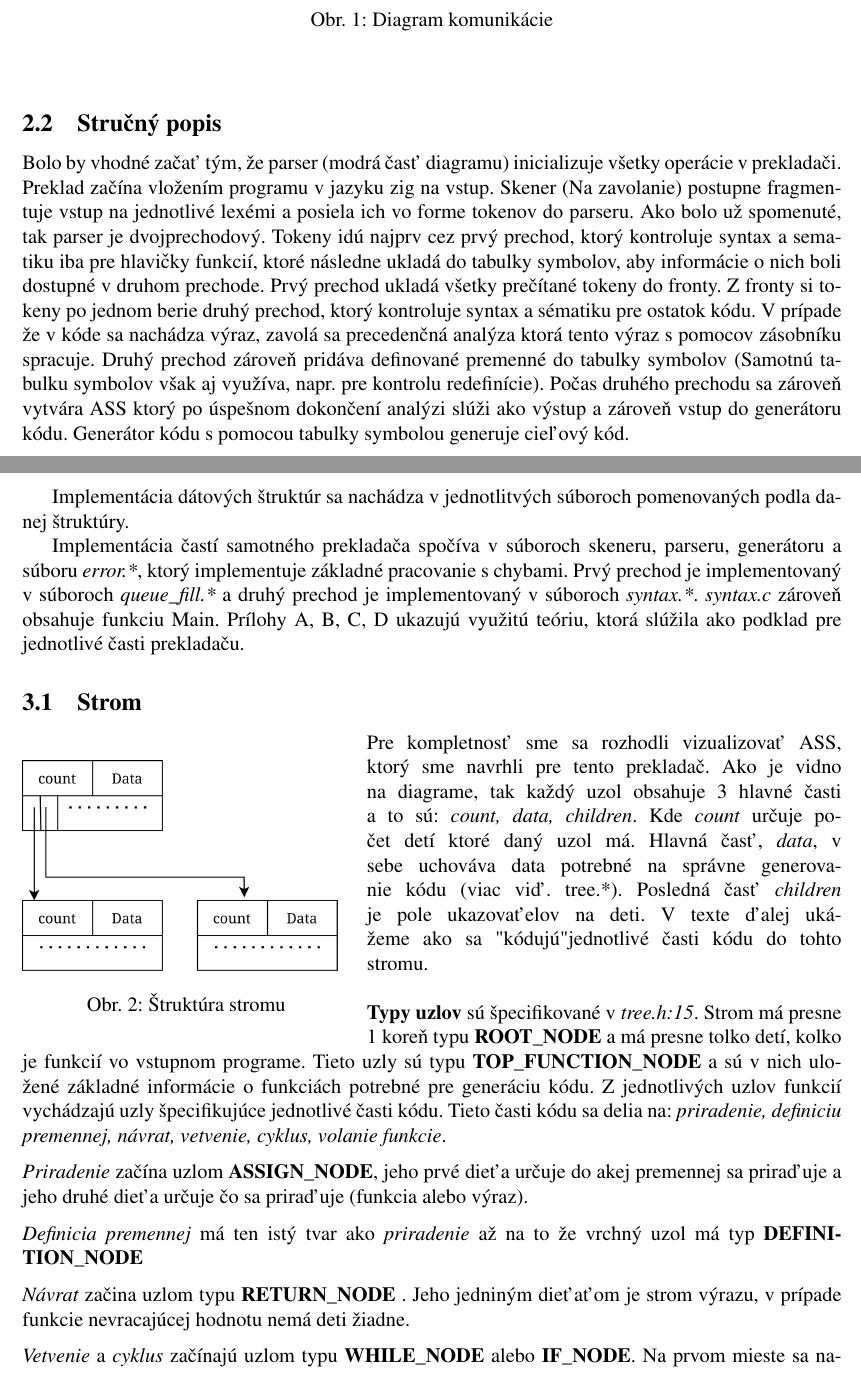
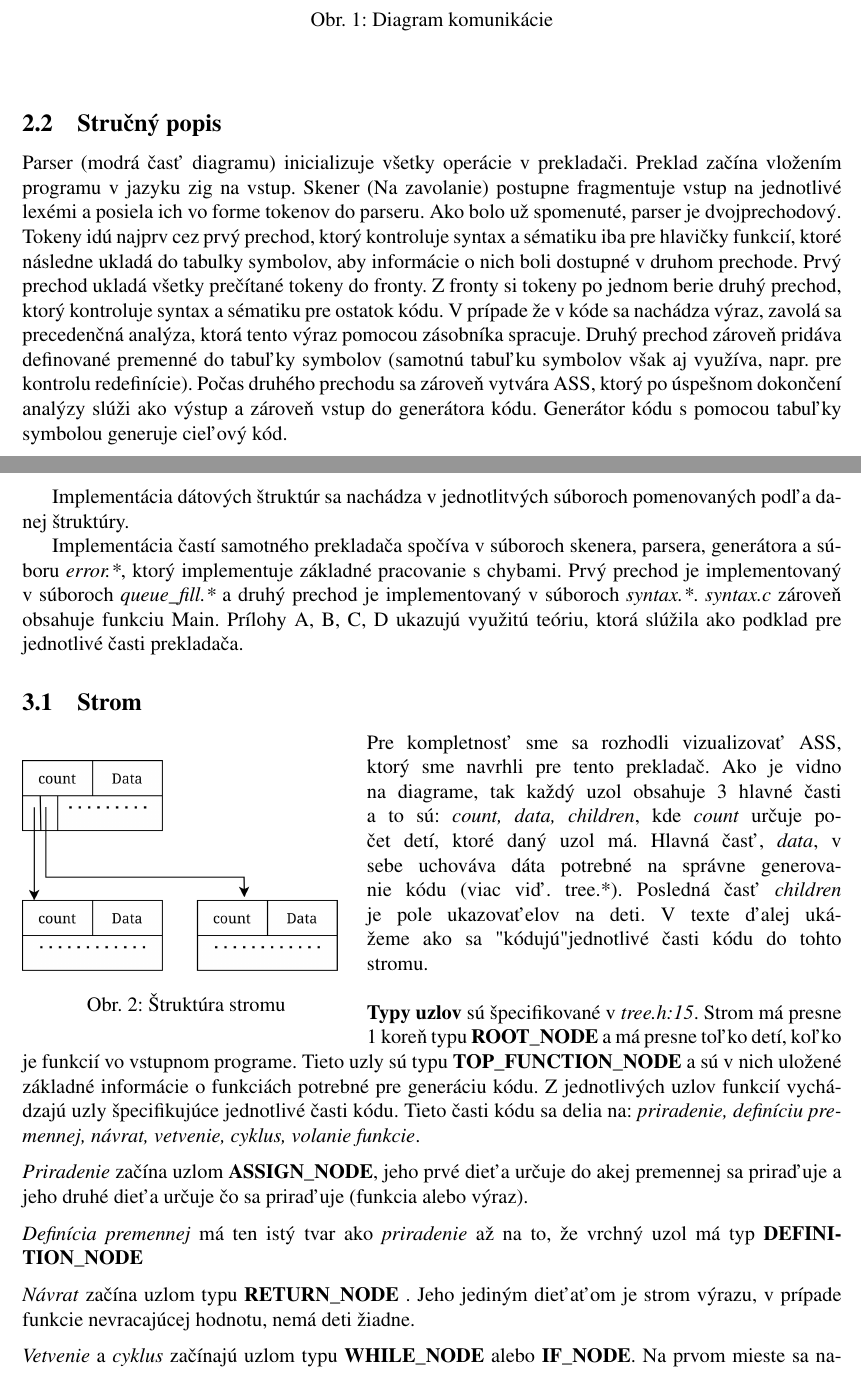
Before and after one commit to samo538/IFJ24, a LaTeX document (garbage/theory/dokumentace.tex): two parts of pages 3 and 4 of 13, joined at a grey line, cut so that both start at the same text. Compiled offline with pdfLaTeX.

Commit message:
docs done

```diff
--- a/garbage/theory/dokumentace.tex
+++ b/garbage/theory/dokumentace.tex
@@ -71,9 +71,9 @@
 		\end{center}
 	\end{figure}
 	\subsection{Stručný popis}
-	Bolo by vhodné začať tým, že parser (modrá časť diagramu) inicializuje všetky operácie v prekladači.
+	Parser (modrá časť diagramu) inicializuje všetky operácie v prekladači.
 	Preklad začína vložením programu v jazyku zig na
-	 vstup. Skener (Na zavolanie) postupne fragmentuje vstup na jednotlivé lexémi a posiela ich vo forme tokenov do parseru.  Ako bolo už spomenuté, tak parser je dvojprechodový. Tokeny idú najprv cez prvý prechod, ktorý kontroluje syntax a sematiku iba pre hlavičky funkcií, ktoré následne ukladá do tabulky symbolov, aby informácie o nich boli dostupné v druhom prechode. Prvý prechod ukladá všetky prečítané tokeny do fronty. Z fronty si tokeny po jednom berie druhý prechod, ktorý kontroluje syntax a sématiku pre ostatok kódu. V prípade že v kóde sa nachádza výraz, zavolá sa precedenčná analýza ktorá tento výraz s pomocov zásobníku spracuje. Druhý prechod zároveň pridáva definované premenné do tabulky symbolov  (Samotnú tabulku symbolov však aj využíva, napr. pre kontrolu redefinície).  Počas druhého prechodu sa zároveň vytvára ASS ktorý po úspešnom dokončení analýzi slúži ako výstup a zároveň vstup do generátoru kódu. Generátor kódu s pomocou tabulky symbolou generuje cieľový kód.
+	 vstup. Skener (Na zavolanie) postupne fragmentuje vstup na jednotlivé lexémi a posiela ich vo forme tokenov do parseru.  Ako bolo už spomenuté, parser je dvojprechodový. Tokeny idú najprv cez prvý prechod, ktorý kontroluje syntax a sématiku iba pre hlavičky funkcií, ktoré následne ukladá do tabulky symbolov, aby informácie o nich boli dostupné v druhom prechode. Prvý prechod ukladá všetky prečítané tokeny do fronty. Z fronty si tokeny po jednom berie druhý prechod, ktorý kontroluje syntax a sématiku pre ostatok kódu. V prípade že v kóde sa nachádza výraz, zavolá sa precedenčná analýza, ktorá tento výraz pomocou zásobníka spracuje. Druhý prechod zároveň pridáva definované premenné do tabuľky symbolov  (samotnú tabuľku symbolov však aj využíva, napr. pre kontrolu redefinície).  Počas druhého prechodu sa zároveň vytvára ASS, ktorý po úspešnom dokončení analýzy slúži ako výstup a zároveň vstup do generátora kódu. Generátor kódu s pomocou tabuľky symbolou generuje cieľový kód.
 
 	\newpage
 	\section{Implementácia}
@@ -85,25 +85,25 @@
 	\textbf{Zásobník: }\textit{stack.*} (xklopam00)\\
 	\textbf{Fronta: }\textit{queue.*} (xluptas00)\\
 	\textbf{Ostatné časti: }\textit{error.*} (xluptas00)\\
-	\par Implementácia dátových štruktúr sa nachádza v jednotlitvých súboroch pomenovaných podla danej štruktúry.
-	\par Implementácia častí samotného prekladača spočíva v súboroch skeneru, parseru, generátoru a súboru \textit{error.*}, ktorý
+	\par Implementácia dátových štruktúr sa nachádza v jednotlitvých súboroch pomenovaných podľa danej štruktúry.
+	\par Implementácia častí samotného prekladača spočíva v súboroch skenera, parsera, generátora a súboru \textit{error.*}, ktorý
 	implementuje základné pracovanie s chybami. Prvý prechod je implementovaný v súboroch \textit{queue\_fill.*} a druhý prechod je
-	implementovaný v súboroch \textit{syntax.*}. \textit{syntax.c} zároveň obsahuje funkciu Main. Prílohy A, B, C, D ukazujú využitú teóriu, ktorá slúžila ako podklad pre jednotlivé časti prekladaču.
+	implementovaný v súboroch \textit{syntax.*}. \textit{syntax.c} zároveň obsahuje funkciu Main. Prílohy A, B, C, D ukazujú využitú teóriu, ktorá slúžila ako podklad pre jednotlivé časti prekladača.
 	\subsection{Strom}
 	\begin{wrapfigure}{l}{0.4\textwidth}
 		\scalebox{0.25}{\includegraphics{Untitled Diagram(1).png}}
 		\caption{Štruktúra stromu}
 	\end{wrapfigure}
 	Pre kompletnosť sme sa rozhodli vizualizovať ASS, ktorý sme navrhli pre tento prekladač.
-	Ako je vidno na diagrame, tak každý uzol obsahuje 3 hlavné časti a to sú: \textit{count, data, children}. Kde \textit{count}
-	určuje počet detí ktoré daný uzol má. Hlavná časť, \textit{data}, v sebe uchováva data potrebné na správne generovanie kódu
+	Ako je vidno na diagrame, tak každý uzol obsahuje 3 hlavné časti a to sú: \textit{count, data, children}, kde \textit{count}
+	určuje počet detí, ktoré daný uzol má. Hlavná časť, \textit{data}, v sebe uchováva dáta potrebné na správne generovanie kódu
 	(viac viď. tree.*). Posledná časť \textit{children} je pole ukazovaťelov na deti.  V texte ďalej ukážeme ako sa "kódujú" jednotlivé časti kódu do tohto stromu.
 	\\\\
-	\textbf{Typy uzlov} sú špecifikované v \textit{tree.h:15}. Strom má presne 1 koreň typu \textbf{ROOT\_NODE}  a má presne tolko detí, kolko je funkcií vo
+	\textbf{Typy uzlov} sú špecifikované v \textit{tree.h:15}. Strom má presne 1 koreň typu \textbf{ROOT\_NODE}  a má presne toľko detí, koľko je funkcií vo
 	vstupnom programe. Tieto uzly sú typu \textbf{TOP\_FUNCTION\_NODE} a sú v nich uložené základné informácie o funkciách potrebné pre generáciu kódu.
-	Z jednotlivých uzlov funkcií vychádzajú uzly špecifikujúce jednotlivé časti kódu. Tieto časti kódu sa delia na: \textit{priradenie, definiciu premennej, návrat, vetvenie, cyklus, volanie funkcie}. \\[0.6em]
+	Z jednotlivých uzlov funkcií vychádzajú uzly špecifikujúce jednotlivé časti kódu. Tieto časti kódu sa delia na: \textit{priradenie, definíciu premennej, návrat, vetvenie, cyklus, volanie funkcie}. \\[0.6em]
 	\textit{Priradenie} začína uzlom \textbf{ASSIGN\_NODE}, jeho prvé dieťa určuje do akej premennej sa priraďuje a jeho druhé dieťa určuje čo sa priraďuje (funkcia alebo výraz).\\[0.6em]
-	\textit{Definicia premennej} má ten istý tvar ako \textit{priradenie} až na to že vrchný uzol má typ \textbf{DEFINITION\_NODE}\\[0.6em]
-	\textit{Návrat} začina uzlom typu \textbf{RETURN\_NODE} . Jeho jedniným dieťaťom je strom výrazu, v prípade funkcie nevracajúcej hodnotu nemá deti žiadne.\\[0.6em]
-	\textit{Vetvenie} a \textit{cyklus} začínajú uzlom typu \textbf{WHILE\_NODE} alebo \textbf{IF\_NODE}. Na prvom mieste sa nachádza podmineka.  Následuje postupnosť častí kódu. Pokiaľ sa jedná o podmineku, začiatok druhej vetvy označuje dieťa typu \textbf{ELSE\_NODE} následovaná postupnosťou častí kódu.\\[0.6em]
+	\textit{Definícia premennej} má ten istý tvar ako \textit{priradenie} až na to, že vrchný uzol má typ \textbf{DEFINITION\_NODE}\\[0.6em]
+	\textit{Návrat} začína uzlom typu \textbf{RETURN\_NODE} . Jeho jediným dieťaťom je strom výrazu, v prípade funkcie nevracajúcej hodnotu, nemá deti žiadne.\\[0.6em]
+	\textit{Vetvenie} a \textit{cyklus} začínajú uzlom typu \textbf{WHILE\_NODE} alebo \textbf{IF\_NODE}. Na prvom mieste sa nachádza podmineka.  Nasleduje postupnosť častí kódu. Pokiaľ sa jedná o podmineku, začiatok druhej vetvy označuje dieťa typu \textbf{ELSE\_NODE} nasledovaná postupnosťou častí kódu.\\[0.6em]
 	\textit{Volanie funkcie} začína uzlom \textbf{FUNCTION\_NODE} a jeho deti sú postupnosť argumentov. Podobne fungujú aj vstavané funkcie s miernou zmenou
```
Also changed, not shown: garbage/theory/dokumentace.pdf (added), garbage/theory/dokumentace.tex (34 more changed lines), 5 other files.
